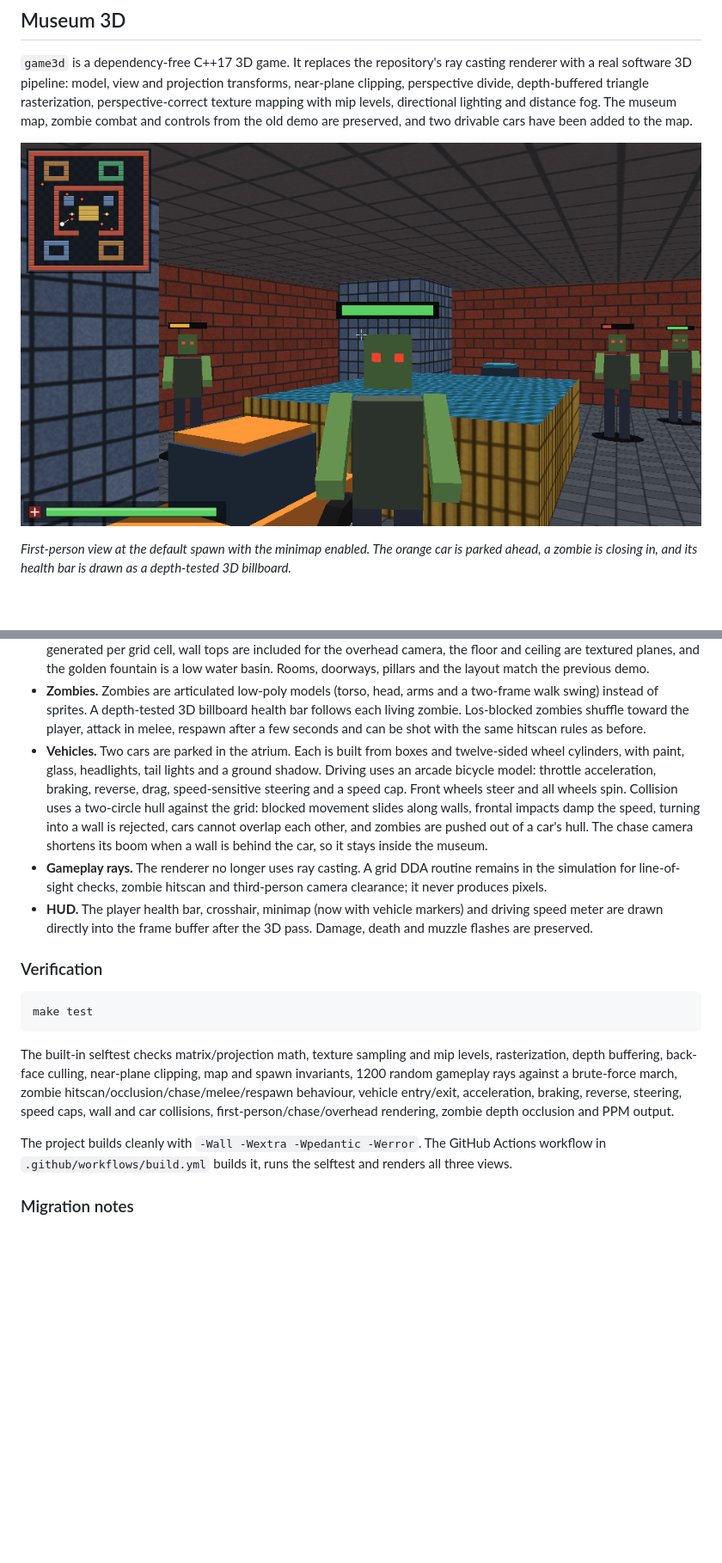
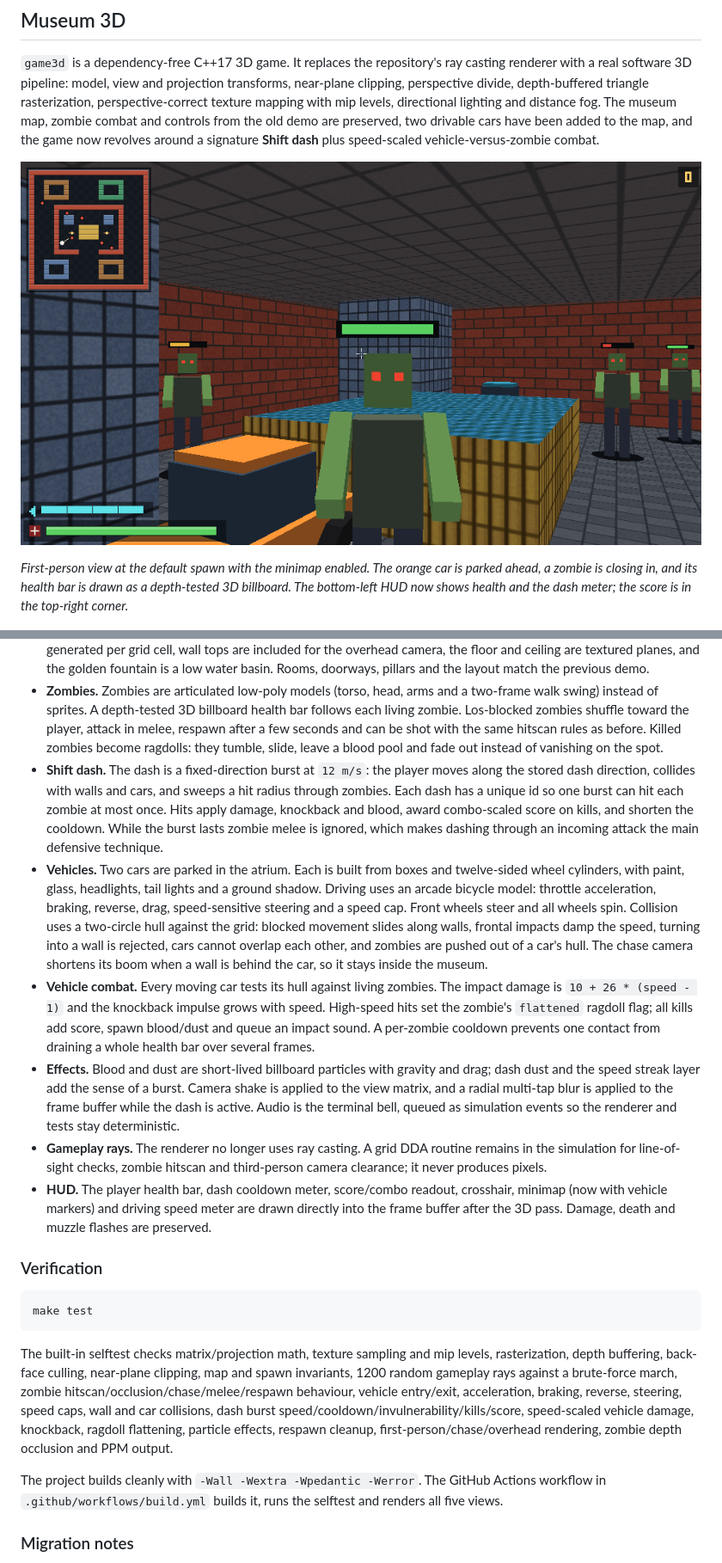
Before and after one commit to Semeky/ai-agent-test, a Markdown page: README.md, 2 parts joined by grey strips. Shown at 86% size. Rendered like a GitHub page; pictures changed too: docs/3d-first-person.png; blank space fills up the shorter version.

```diff
--- a/README.md
+++ b/README.md
@@ -9,13 +9,16 @@ casting renderer with a real software 3D pipeline: model, view and projection
 transforms, near-plane clipping, perspective divide, depth-buffered triangle
 rasterization, perspective-correct texture mapping with mip levels, directional
 lighting and distance fog. The museum map, zombie combat and controls from the
-old demo are preserved, and two drivable cars have been added to the map.
+old demo are preserved, two drivable cars have been added to the map, and the
+game now revolves around a signature **Shift dash** plus speed-scaled
+vehicle-versus-zombie combat.
 
 ![First-person 3D view](docs/3d-first-person.png)
 
 *First-person view at the default spawn with the minimap enabled. The orange car
 is parked ahead, a zombie is closing in, and its health bar is drawn as a
-depth-tested 3D billboard.*
+depth-tested 3D billboard. The bottom-left HUD now shows health and the dash
+meter; the score is in the top-right corner.*
 
 ![Overhead 3D map view](docs/3d-overhead.png)
 
@@ -107,7 +159,15 @@ Useful options (also listed by `./game3d --help`):
   two-frame walk swing) instead of sprites. A depth-tested 3D billboard health
   bar follows each living zombie. Los-blocked zombies shuffle toward the player,
   attack in melee, respawn after a few seconds and can be shot with the same
-  hitscan rules as before.
+  hitscan rules as before. Killed zombies become ragdolls: they tumble, slide,
+  leave a blood pool and fade out instead of vanishing on the spot.
+- **Shift dash.** The dash is a fixed-direction burst at `12 m/s`: the player
+  moves along the stored dash direction, collides with walls and cars, and
+  sweeps a hit radius through zombies. Each dash has a unique id so one burst
+  can hit each zombie at most once. Hits apply damage, knockback and blood,
+  award combo-scaled score on kills, and shorten the cooldown. While the burst
+  lasts zombie melee is ignored, which makes dashing through an incoming attack
+  the main defensive technique.
 - **Vehicles.** Two cars are parked in the atrium. Each is built from boxes and
   twelve-sided wheel cylinders, with paint, glass, headlights, tail lights and a
   ground shadow. Driving uses an arcade bicycle model: throttle acceleration,
@@ -117,12 +177,24 @@ Useful options (also listed by `./game3d --help`):
   into a wall is rejected, cars cannot overlap each other, and zombies are
   pushed out of a car's hull. The chase camera shortens its boom when a wall is
   behind the car, so it stays inside the museum.
+- **Vehicle combat.** Every moving car tests its hull against living zombies.
+  The impact damage is `10 + 26 * (speed - 1)` and the knockback impulse grows
+  with speed. High-speed hits set the zombie's `flattened` ragdoll flag; all
+  kills add score, spawn blood/dust and queue an impact sound. A per-zombie
+  cooldown prevents one contact from draining a whole health bar over several
+  frames.
+- **Effects.** Blood and dust are short-lived billboard particles with gravity
+  and drag; dash dust and the speed streak layer add the sense of a burst.
+  Camera shake is applied to the view matrix, and a radial multi-tap blur is
+  applied to the frame buffer while the dash is active. Audio is the terminal
+  bell, queued as simulation events so the renderer and tests stay deterministic.
 - **Gameplay rays.** The renderer no longer uses ray casting. A grid DDA routine
   remains in the simulation for line-of-sight checks, zombie hitscan and
   third-person camera clearance; it never produces pixels.
-- **HUD.** The player health bar, crosshair, minimap (now with vehicle markers)
-  and driving speed meter are drawn directly into the frame buffer after the 3D
-  pass. Damage, death and muzzle flashes are preserved.
+- **HUD.** The player health bar, dash cooldown meter, score/combo readout,
+  crosshair, minimap (now with vehicle markers) and driving speed meter are
+  drawn directly into the frame buffer after the 3D pass. Damage, death and
+  muzzle flashes are preserved.
 
 ### Verification
 
@@ -135,11 +207,13 @@ levels, rasterization, depth buffering, back-face culling, near-plane clipping,
 map and spawn invariants, 1200 random gameplay rays against a brute-force march,
 zombie hitscan/occlusion/chase/melee/respawn behaviour, vehicle entry/exit,
 acceleration, braking, reverse, steering, speed caps, wall and car collisions,
+dash burst speed/cooldown/invulnerability/kills/score, speed-scaled vehicle
+damage, knockback, ragdoll flattening, particle effects, respawn cleanup,
 first-person/chase/overhead rendering, zombie depth occlusion and PPM output.
 
 The project builds cleanly with `-Wall -Wextra -Wpedantic -Werror`. The GitHub
 Actions workflow in `.github/workflows/build.yml` builds it, runs the selftest
-and renders all three views.
+and renders all five views.
 
 ### Migration notes
 
```
Also changed, not shown: other parts of README.md (+52 -3 lines), docs/3d-dash.png (added), docs/3d-driving.png, docs/3d-impact.png (added), 10 other files.
